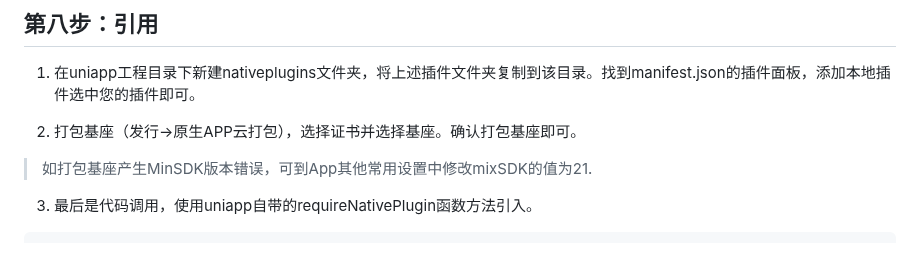
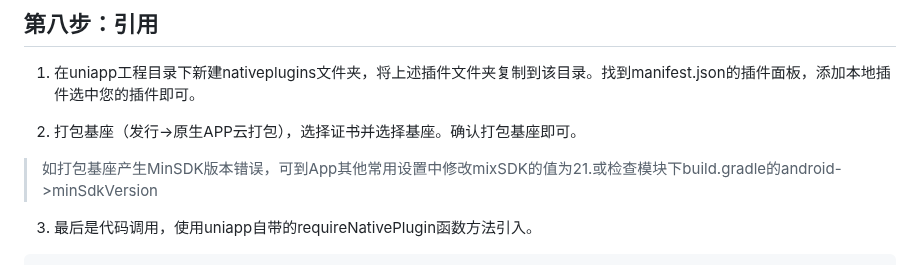
Before and after one commit to minknown/know, a Markdown page: uniapp_aar.md, the part around the change. Drawn GitHub-style.

`````diff
--- a/uniapp_aar.md
+++ b/uniapp_aar.md
@@ -154,7 +154,7 @@ public class Scan extends UniModule {
 1. 在uniapp工程目录下新建nativeplugins文件夹，将上述插件文件夹复制到该目录。找到manifest.json的插件面板，添加本地插件选中您的插件即可。
 
 2. 打包基座（发行->原生APP云打包），选择证书并选择基座。确认打包基座即可。
->如打包基座产生MinSDK版本错误，可到App其他常用设置中修改mixSDK的值为21.
+>如打包基座产生MinSDK版本错误，可到App其他常用设置中修改mixSDK的值为21.或检查模块下build.gradle的android->minSdkVersion
 
 3. 最后是代码调用，使用uniapp自带的requireNativePlugin函数方法引入。
 ````js
`````
